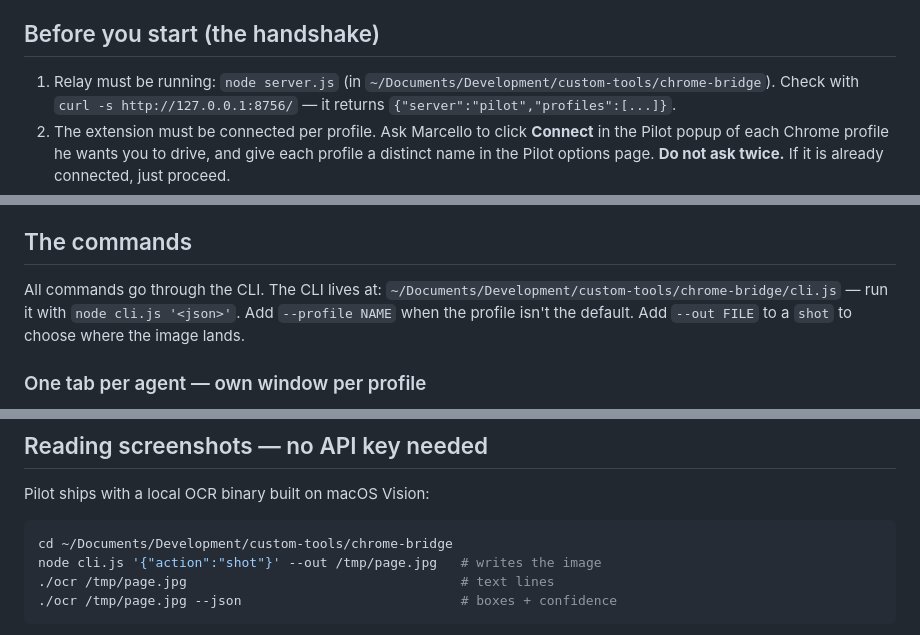
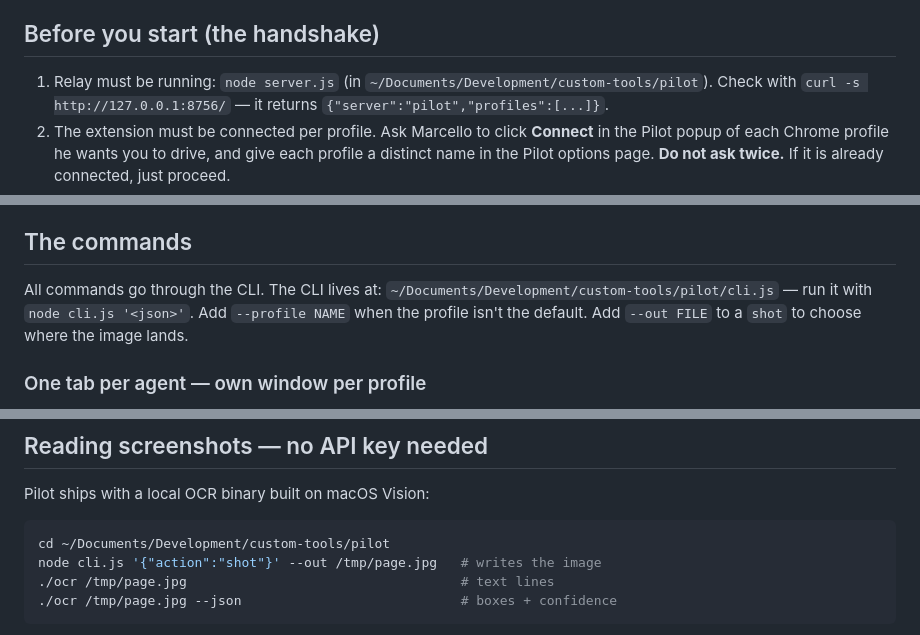
Before and after one commit to FatherMarz/pilot, a Markdown page: skill/SKILL.md, 3 parts joined by grey strips. Drawn GitHub-style.

Commit message:
Docs: point skill at the renamed repo path (custom-tools/pilot)

````diff
--- a/skill/SKILL.md
+++ b/skill/SKILL.md
@@ -11,7 +11,7 @@ the page. It works on **background tabs** — you do not need to steal Marcello'
 
 ## Before you start (the handshake)
 
-1. Relay must be running: `node server.js` (in `~/Documents/Development/custom-tools/chrome-bridge`).
+1. Relay must be running: `node server.js` (in `~/Documents/Development/custom-tools/pilot`).
    Check with `curl -s http://127.0.0.1:8756/` — it returns `{"server":"pilot","profiles":[...]}`.
 2. The extension must be connected per profile. Ask Marcello to click **Connect** in the
    Pilot popup of each Chrome profile he wants you to drive, and give each profile a
@@ -32,7 +32,7 @@ Marcello to click Connect in that profile's popup (once).
 ## The commands
 
 All commands go through the CLI. The CLI lives at:
-`~/Documents/Development/custom-tools/chrome-bridge/cli.js` — run it with `node cli.js '<json>'`.
+`~/Documents/Development/custom-tools/pilot/cli.js` — run it with `node cli.js '<json>'`.
 Add `--profile NAME` when the profile isn't the default. Add `--out FILE` to a `shot`
 to choose where the image lands.
 
@@ -88,7 +88,7 @@ can collide with another driver.
 Pilot ships with a local OCR binary built on macOS Vision:
 
 ```sh
-cd ~/Documents/Development/custom-tools/chrome-bridge
+cd ~/Documents/Development/custom-tools/pilot
 node cli.js '{"action":"shot"}' --out /tmp/page.jpg   # writes the image
 ./ocr /tmp/page.jpg                                   # text lines
 ./ocr /tmp/page.jpg --json                            # boxes + confidence
````
